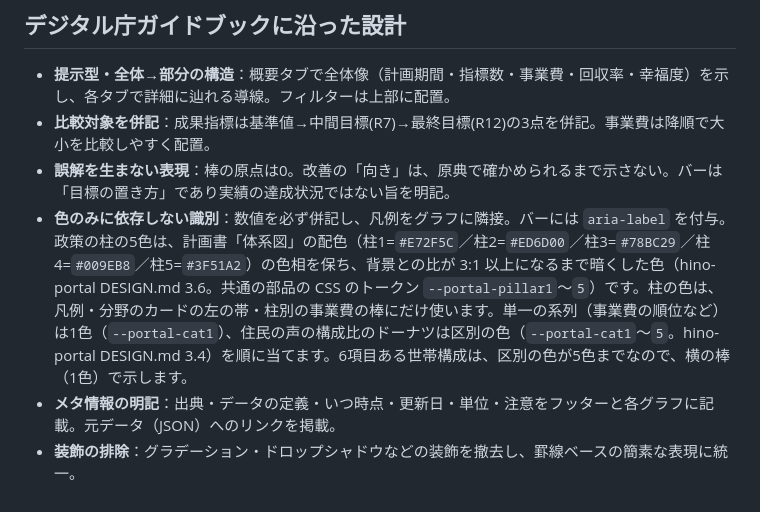
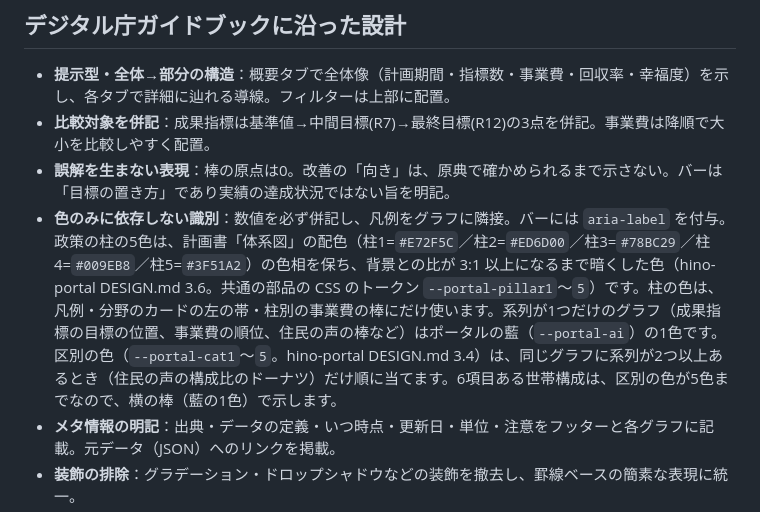
Before and after one commit to kken78/hino-plan-dashboard, a Markdown page: README.md, the part around the change. Rendered like a GitHub page.

Commit message:
README：系列が1つのグラフの色を藍と書く（段階2）

```diff
--- a/README.md
+++ b/README.md
@@ -52,7 +52,7 @@ build.py          … data/*.json から assets/data_bundle.js を再生成す
 - **提示型・全体→部分の構造**：概要タブで全体像（計画期間・指標数・事業費・回収率・幸福度）を示し、各タブで詳細に辿れる導線。フィルターは上部に配置。
 - **比較対象を併記**：成果指標は基準値→中間目標(R7)→最終目標(R12)の3点を併記。事業費は降順で大小を比較しやすく配置。
 - **誤解を生まない表現**：棒の原点は0。改善の「向き」は、原典で確かめられるまで示さない。バーは「目標の置き方」であり実績の達成状況ではない旨を明記。
-- **色のみに依存しない識別**：数値を必ず併記し、凡例をグラフに隣接。バーには `aria-label` を付与。政策の柱の5色は、計画書「体系図」の配色（柱1=`#E72F5C`／柱2=`#ED6D00`／柱3=`#78BC29`／柱4=`#009EB8`／柱5=`#3F51A2`）の色相を保ち、背景との比が 3:1 以上になるまで暗くした色（hino-portal DESIGN.md 3.6。共通の部品の CSS のトークン `--portal-pillar1`〜`5`）です。柱の色は、凡例・分野のカードの左の帯・柱別の事業費の棒にだけ使います。単一の系列（事業費の順位など）は1色（`--portal-cat1`）、住民の声の構成比のドーナツは区別の色（`--portal-cat1`〜`5`。hino-portal DESIGN.md 3.4）を順に当てます。6項目ある世帯構成は、区別の色が5色までなので、横の棒（1色）で示します。
+- **色のみに依存しない識別**：数値を必ず併記し、凡例をグラフに隣接。バーには `aria-label` を付与。政策の柱の5色は、計画書「体系図」の配色（柱1=`#E72F5C`／柱2=`#ED6D00`／柱3=`#78BC29`／柱4=`#009EB8`／柱5=`#3F51A2`）の色相を保ち、背景との比が 3:1 以上になるまで暗くした色（hino-portal DESIGN.md 3.6。共通の部品の CSS のトークン `--portal-pillar1`〜`5`）です。柱の色は、凡例・分野のカードの左の帯・柱別の事業費の棒にだけ使います。系列が1つだけのグラフ（成果指標の目標の位置、事業費の順位、住民の声の棒など）はポータルの藍（`--portal-ai`）の1色です。区別の色（`--portal-cat1`〜`5`。hino-portal DESIGN.md 3.4）は、同じグラフに系列が2つ以上あるとき（住民の声の構成比のドーナツ）だけ順に当てます。6項目ある世帯構成は、区別の色が5色までなので、横の棒（藍の1色）で示します。
 - **メタ情報の明記**：出典・データの定義・いつ時点・更新日・単位・注意をフッターと各グラフに記載。元データ（JSON）へのリンクを掲載。
 - **装飾の排除**：グラデーション・ドロップシャドウなどの装飾を撤去し、罫線ベースの簡素な表現に統一。
 - **カラーパレット**：背景・文字・リンクはデジタル庁デザインシステムの「Blue」パレット（背景 Standard `#F8F8FB`／Control `#F1F1F4`、テキスト Label `#626264`）。タブの下線・見出しの印・絞り込みの選んだ項目は、ポータルの藍（`--portal-ai`）にそろえ、開いているタブの印だけ朱（`--portal-shu`）にします（hino-portal DESIGN.md 3.5）。グラフの色と政策の柱の色は、共通の部品の CSS のトークンを使います。増減・達成の向きや良し悪しを色で示すことはしません（hino-portal DESIGN.md 3.3）。
```
